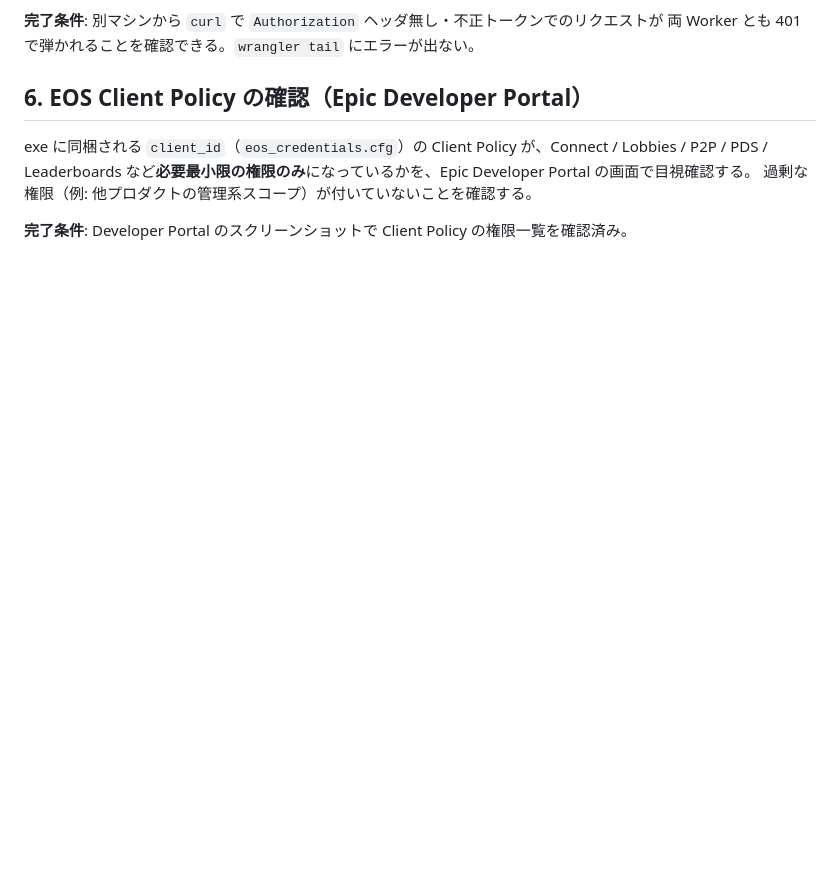
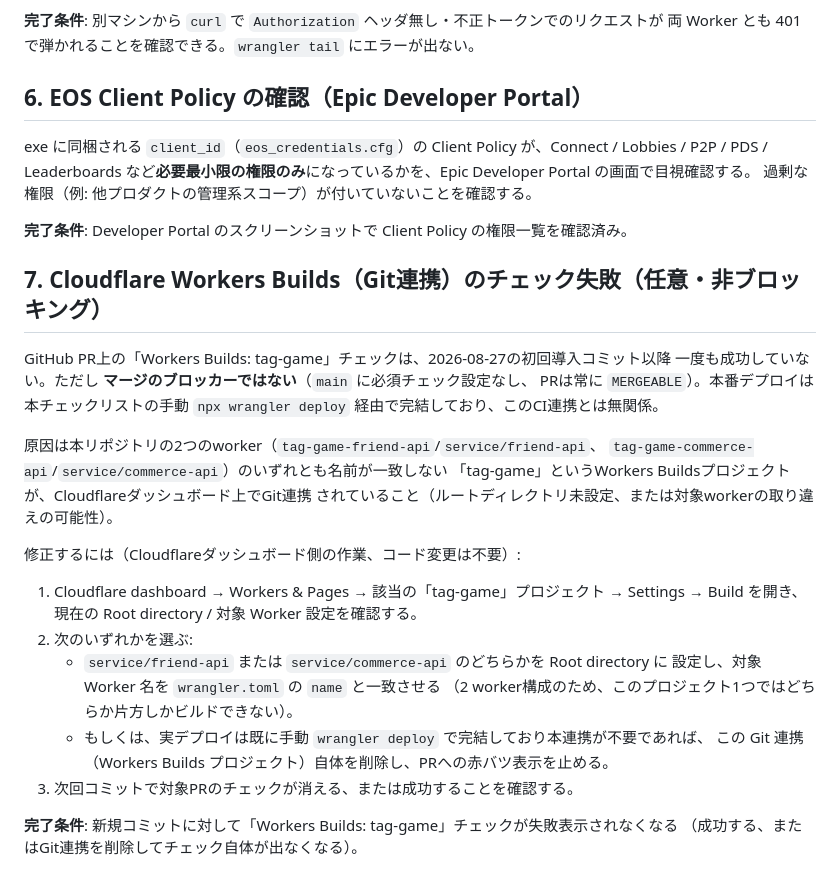
Before and after one commit to oekklab-source/Tag_game, a Markdown page: docs/DEPLOYMENT_CHECKLIST.md, the part around the change. Rendered like a GitHub page; blank space fills up the shorter version.

Commit message:
PR#3のCloudflare Workers Buildsチェック失敗の原因と対応手順を文書化
「Workers Builds: tag-game」チェックは2026-08-27の導入以来一度も成功しておらず、
本リポジトリの2 worker (tag-game-friend-api/commerce-api) のいずれとも名前が
一致しないCloudflareダッシュボード側の設定不備が原因と判明。マージはブロック
していない(main保護ルールなし)ため、ダッシュボード側の修正手順を
DEPLOYMENT_CHECKLIST.mdの項目7として記録する。

Co-Authored-By: Claude Sonnet 5 <noreply@anthropic.com>

```diff
--- a/docs/DEPLOYMENT_CHECKLIST.md
+++ b/docs/DEPLOYMENT_CHECKLIST.md
@@ -139,3 +139,30 @@ Leaderboards など**必要最小限の権限のみ**になっているかを、
 過剰な権限（例: 他プロダクトの管理系スコープ）が付いていないことを確認する。
 
 **完了条件**: Developer Portal のスクリーンショットで Client Policy の権限一覧を確認済み。
+
+## 7. Cloudflare Workers Builds（Git連携）のチェック失敗（任意・非ブロッキング）
+
+GitHub PR上の「Workers Builds: tag-game」チェックは、2026-08-27の初回導入コミット以降
+一度も成功していない。ただし **マージのブロッカーではない**（`main` に必須チェック設定なし、
+PRは常に `MERGEABLE`）。本番デプロイは本チェックリストの手動 `npx wrangler deploy`
+経由で完結しており、このCI連携とは無関係。
+
+原因は本リポジトリの2つのworker（`tag-game-friend-api`/`service/friend-api`、
+`tag-game-commerce-api`/`service/commerce-api`）のいずれとも名前が一致しない
+「tag-game」というWorkers Buildsプロジェクトが、Cloudflareダッシュボード上でGit連携
+されていること（ルートディレクトリ未設定、または対象workerの取り違えの可能性）。
+
+修正するには（Cloudflareダッシュボード側の作業、コード変更は不要）:
+
+1. Cloudflare dashboard → Workers & Pages → 該当の「tag-game」プロジェクト → Settings → Build
+   を開き、現在の Root directory / 対象 Worker 設定を確認する。
+2. 次のいずれかを選ぶ:
+   - `service/friend-api` または `service/commerce-api` のどちらかを Root directory に
+     設定し、対象 Worker 名を `wrangler.toml` の `name` と一致させる
+     （2 worker構成のため、このプロジェクト1つではどちらか片方しかビルドできない）。
+   - もしくは、実デプロイは既に手動 `wrangler deploy` で完結しており本連携が不要であれば、
+     この Git 連携（Workers Builds プロジェクト）自体を削除し、PRへの赤バツ表示を止める。
+3. 次回コミットで対象PRのチェックが消える、または成功することを確認する。
+
+**完了条件**: 新規コミットに対して「Workers Builds: tag-game」チェックが失敗表示されなくなる
+（成功する、またはGit連携を削除してチェック自体が出なくなる）。
```
